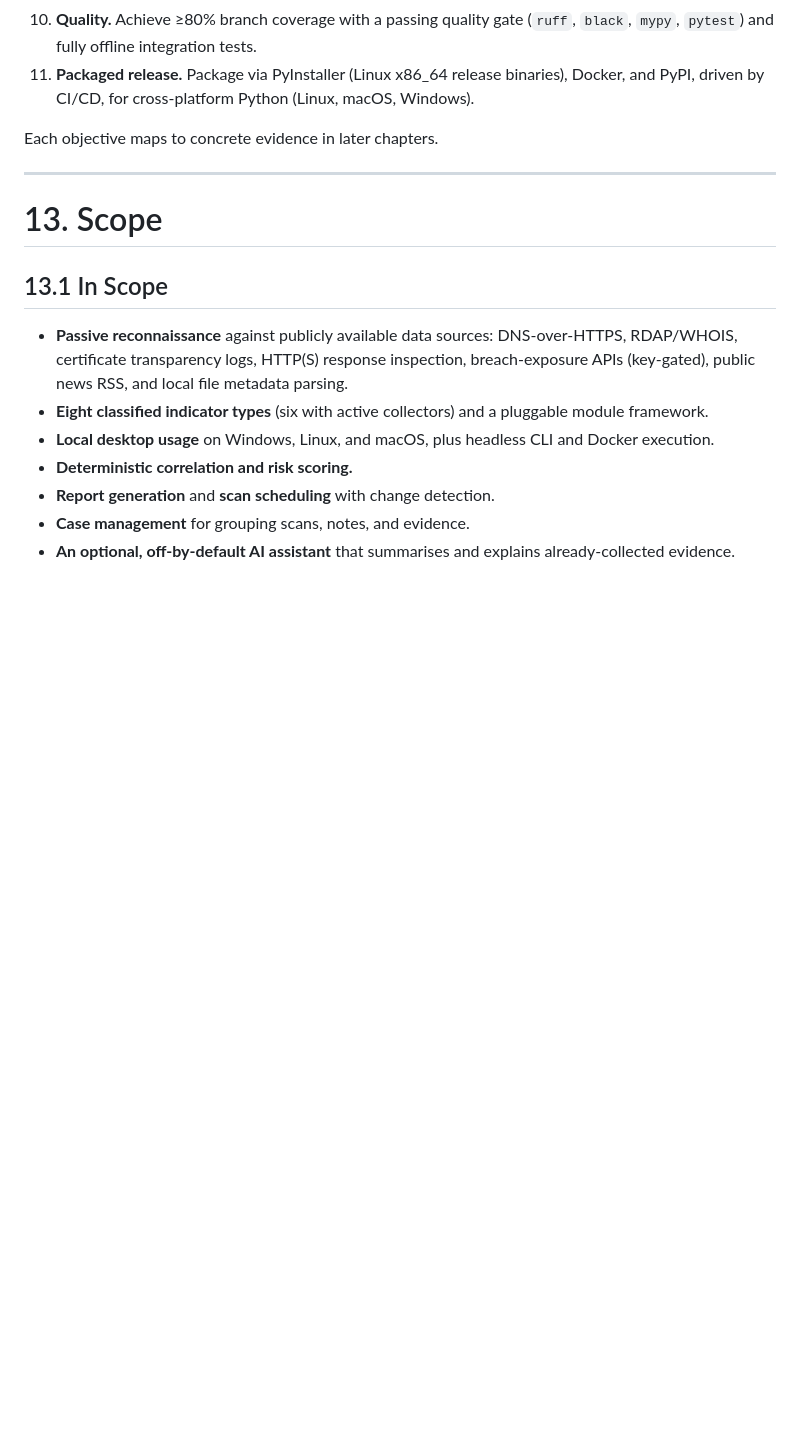
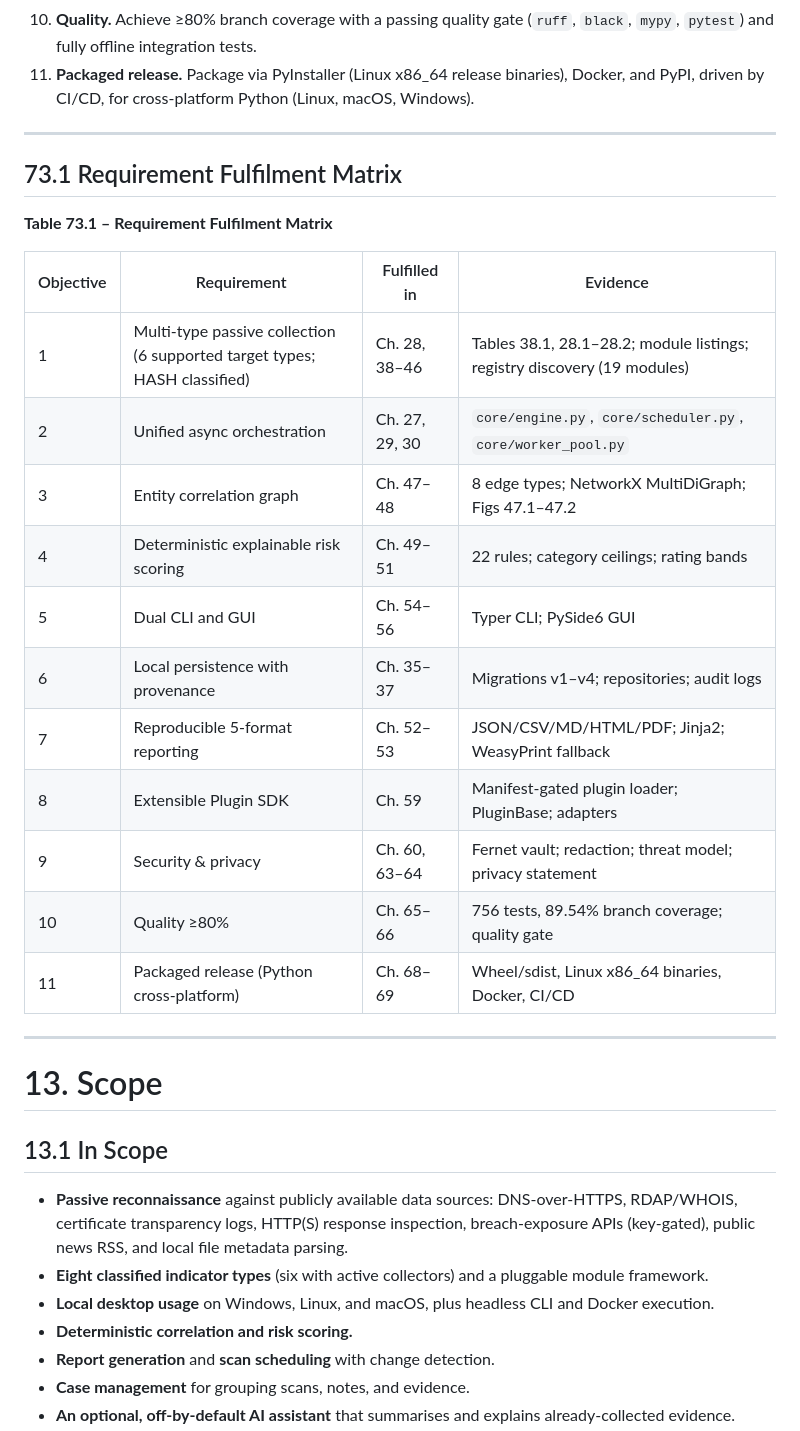
Before and after one commit to Lucky-Joshi/IntelXtract, a Markdown page: FINAL_PROJECT_REPORT.md, the part around the change. Drawn GitHub-style; blank space fills up the shorter version.

Commit message:
feat(report): add requirement fulfilment matrix to chapter 73

```diff
--- a/FINAL_PROJECT_REPORT.md
+++ b/FINAL_PROJECT_REPORT.md
@@ -384,7 +384,25 @@ The project set the following measurable objectives:
 10. **Quality.** Achieve ≥80% branch coverage with a passing quality gate (`ruff`, `black`, `mypy`, `pytest`) and fully offline integration tests.
 11. **Packaged release.** Package via PyInstaller (Linux x86_64 release binaries), Docker, and PyPI, driven by CI/CD, for cross-platform Python (Linux, macOS, Windows).
 
-Each objective maps to concrete evidence in later chapters.
+---
+
+## 73.1 Requirement Fulfilment Matrix
+
+**Table 73.1 – Requirement Fulfilment Matrix**
+
+| Objective | Requirement | Fulfilled in | Evidence |
+|-----------|-------------|--------------|----------|
+| 1 | Multi-type passive collection (6 supported target types; HASH classified) | Ch. 28, 38–46 | Tables 38.1, 28.1–28.2; module listings; registry discovery (19 modules) |
+| 2 | Unified async orchestration | Ch. 27, 29, 30 | `core/engine.py`, `core/scheduler.py`, `core/worker_pool.py` |
+| 3 | Entity correlation graph | Ch. 47–48 | 8 edge types; NetworkX MultiDiGraph; Figs 47.1–47.2 |
+| 4 | Deterministic explainable risk scoring | Ch. 49–51 | 22 rules; category ceilings; rating bands |
+| 5 | Dual CLI and GUI | Ch. 54–56 | Typer CLI; PySide6 GUI |
+| 6 | Local persistence with provenance | Ch. 35–37 | Migrations v1–v4; repositories; audit logs |
+| 7 | Reproducible 5-format reporting | Ch. 52–53 | JSON/CSV/MD/HTML/PDF; Jinja2; WeasyPrint fallback |
+| 8 | Extensible Plugin SDK | Ch. 59 | Manifest-gated plugin loader; PluginBase; adapters |
+| 9 | Security & privacy | Ch. 60, 63–64 | Fernet vault; redaction; threat model; privacy statement |
+| 10 | Quality ≥80% | Ch. 65–66 | 756 tests, 89.54% branch coverage; quality gate |
+| 11 | Packaged release (Python cross-platform) | Ch. 68–69 | Wheel/sdist, Linux x86_64 binaries, Docker, CI/CD |
 
 ---
 
```
